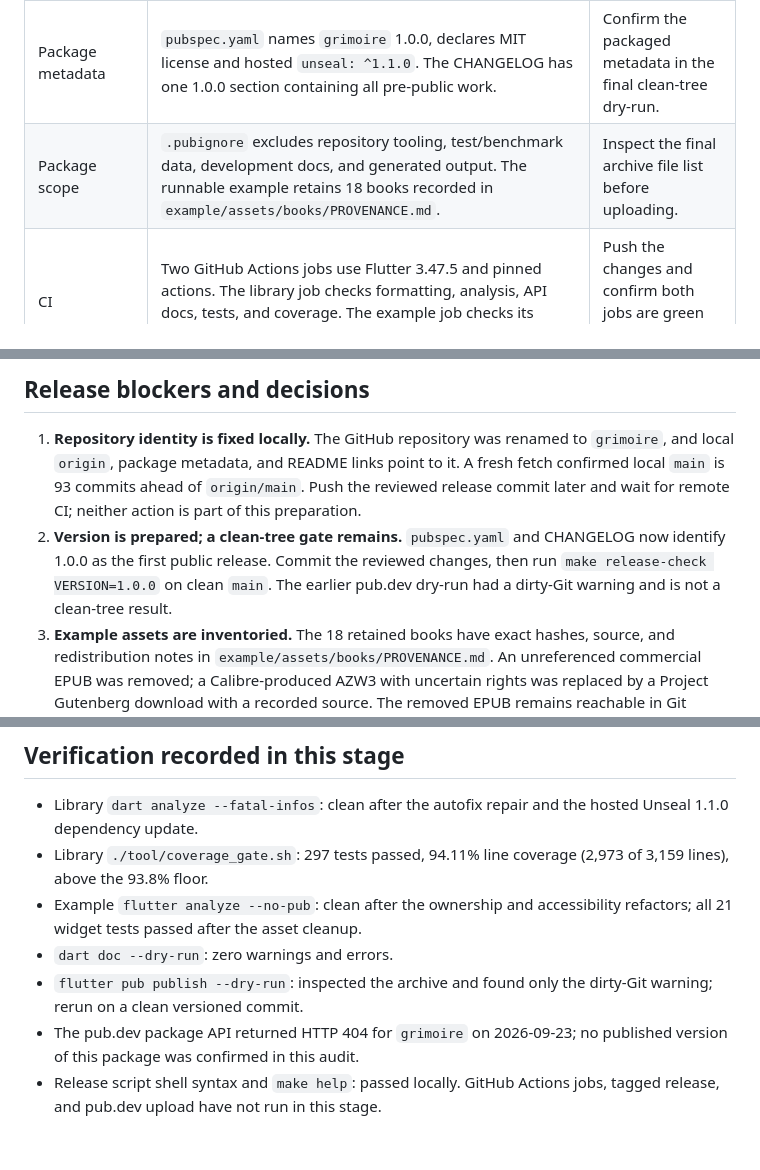
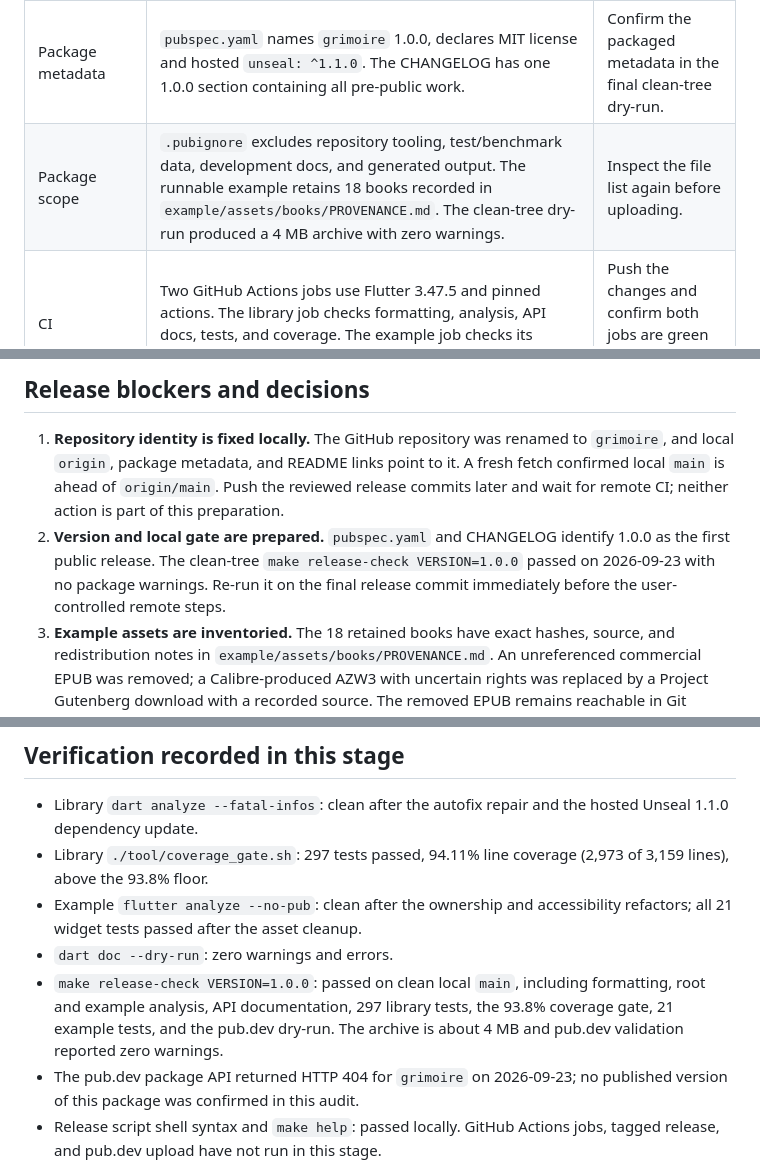
Before and after one commit to KaiqueFarias09/grimoire, a Markdown page: docs/publication-readiness.md, 3 parts joined by grey strips. Rendered like a GitHub page; blank space fills up the shorter version.

Commit message:
docs: record Grimoire 1.0.0 release gate

```diff
--- a/docs/publication-readiness.md
+++ b/docs/publication-readiness.md
@@ -12,7 +12,7 @@ have not occurred.
 | Public contract | `lib/grimoire.dart` is the facade; README describes formats, supported platforms, host setup, usage, PDF/passwords, annotation export, and narration hooks. | Review every facade export and README example when cutting a version. |
 | Architecture and code tour | `docs/architecture.md` records boundaries and runtime flows; `docs/grimoire-codebase-guide.md` maps all 78 tracked Dart files under `lib/`, every feature family, and representative tests. | Keep both guides in sync with public or module changes. |
 | Package metadata | `pubspec.yaml` names `grimoire` 1.0.0, declares MIT license and hosted `unseal: ^1.1.0`. The CHANGELOG has one 1.0.0 section containing all pre-public work. | Confirm the packaged metadata in the final clean-tree dry-run. |
-| Package scope | `.pubignore` excludes repository tooling, test/benchmark data, development docs, and generated output. The runnable example retains 18 books recorded in `example/assets/books/PROVENANCE.md`. | Inspect the final archive file list before uploading. |
+| Package scope | `.pubignore` excludes repository tooling, test/benchmark data, development docs, and generated output. The runnable example retains 18 books recorded in `example/assets/books/PROVENANCE.md`. The clean-tree dry-run produced a 4 MB archive with zero warnings. | Inspect the file list again before uploading. |
 | CI | Two GitHub Actions jobs use Flutter 3.47.5 and pinned actions. The library job checks formatting, analysis, API docs, tests, and coverage. The example job checks its analysis and tests. | Push the changes and confirm both jobs are green on the actual remote. |
 | CD | `Makefile` and `tool/release.sh` provide `release-check`, `release-github`, and `publish`, in the same order as Unseal. Mutation targets verify a clean, synchronized `main`, the tag and GitHub Release; the pub.dev step stays interactive. | Run only for a chosen release after green CI. |
 
@@ -20,14 +20,14 @@ have not occurred.
 
 1. **Repository identity is fixed locally.** The GitHub repository was renamed
    to `grimoire`, and local `origin`, package metadata, and README links point
-   to it. A fresh fetch confirmed local `main` is 93 commits ahead of
-   `origin/main`. Push the reviewed release commit later and wait for remote CI;
+   to it. A fresh fetch confirmed local `main` is ahead of `origin/main`.
+   Push the reviewed release commits later and wait for remote CI;
    neither action is part of this preparation.
-2. **Version is prepared; a clean-tree gate remains.** `pubspec.yaml` and
-   CHANGELOG now identify 1.0.0 as the first public release. Commit the
-   reviewed changes, then run `make release-check VERSION=1.0.0` on clean
-   `main`. The earlier pub.dev dry-run had a dirty-Git warning and is not a
-   clean-tree result.
+2. **Version and local gate are prepared.** `pubspec.yaml` and CHANGELOG
+   identify 1.0.0 as the first public release. The clean-tree
+   `make release-check VERSION=1.0.0` passed on 2026-09-23 with no package
+   warnings. Re-run it on the final release commit immediately before the
+   user-controlled remote steps.
 3. **Example assets are inventoried.** The 18 retained books have exact hashes,
    source, and redistribution notes in `example/assets/books/PROVENANCE.md`.
    An unreferenced commercial EPUB was removed; a Calibre-produced AZW3 with
@@ -199,8 +199,10 @@ and infos are review work, not release gates.
 - Example `flutter analyze --no-pub`: clean after the ownership and
   accessibility refactors; all 21 widget tests passed after the asset cleanup.
 - `dart doc --dry-run`: zero warnings and errors.
-- `flutter pub publish --dry-run`: inspected the archive and found only the
-  dirty-Git warning; rerun on a clean versioned commit.
+- `make release-check VERSION=1.0.0`: passed on clean local `main`, including
+  formatting, root and example analysis, API documentation, 297 library
+  tests, the 93.8% coverage gate, 21 example tests, and the pub.dev dry-run.
+  The archive is about 4 MB and pub.dev validation reported zero warnings.
 - The pub.dev package API returned HTTP 404 for `grimoire` on 2026-09-23;
   no published version of this package was confirmed in this audit.
 - Release script shell syntax and `make help`: passed locally. GitHub Actions
```
